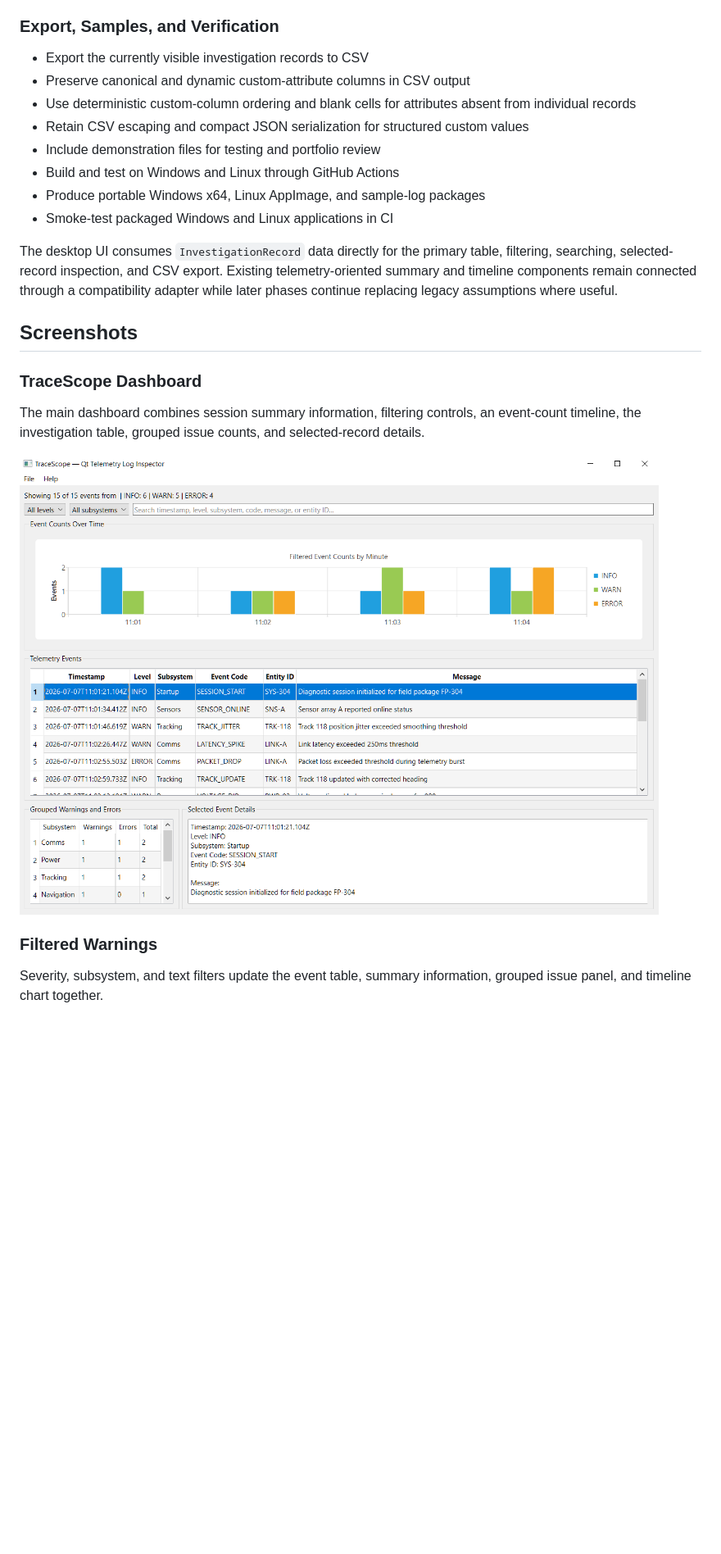
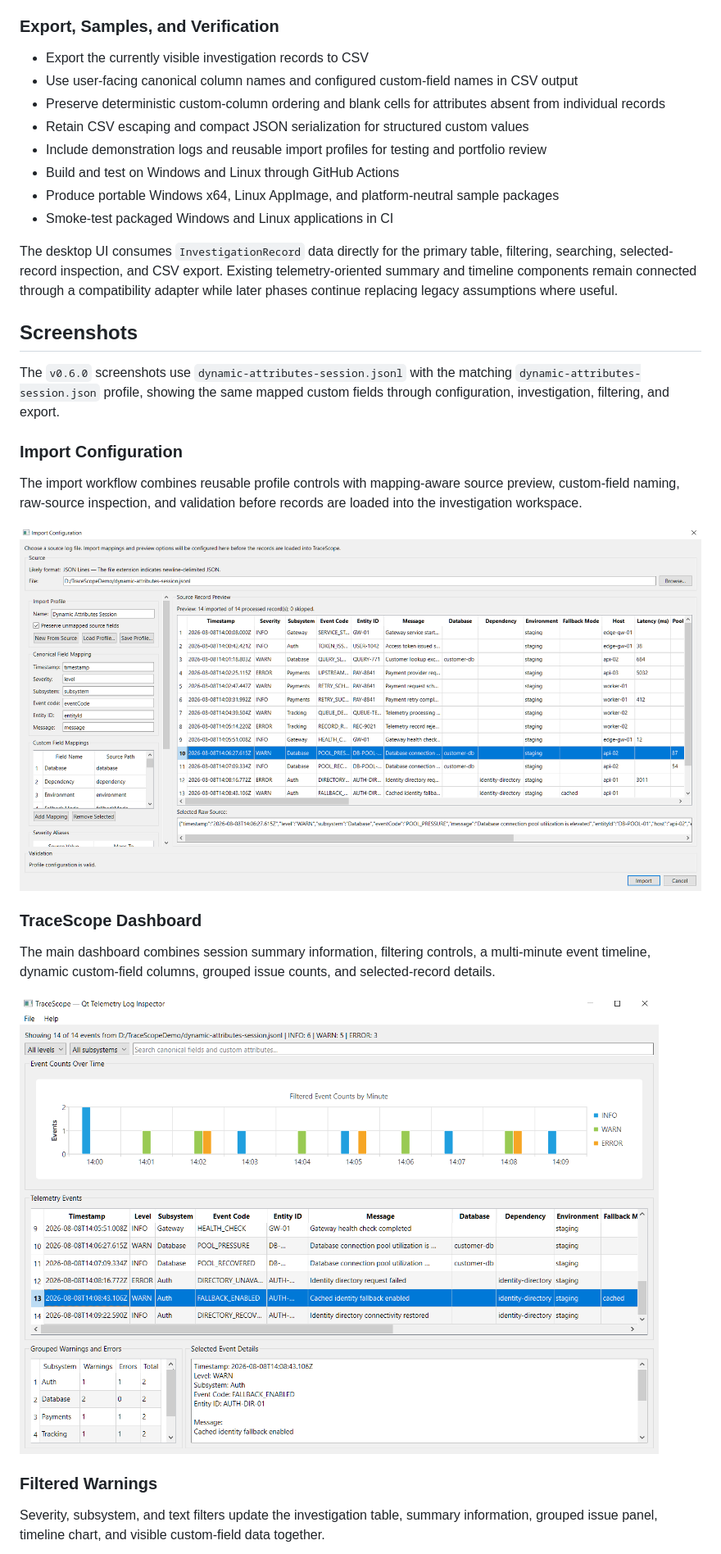
Before and after one commit to w-cook/tracescope-qt-log-inspector, a Markdown page: README.md, the part around the change printed below. Shown: that part at 82% size. Drawn GitHub-style; pictures changed too: docs/screenshots/tracescope-dashboard.png, docs/screenshots/tracescope-import-configuration.png (added); blank space fills up the shorter version.

```diff
--- a/README.md
+++ b/README.md
@@ -99,27 +111,35 @@ These profile capabilities are currently implemented and tested at the service/i
 ### Export, Samples, and Verification
 
 - Export the currently visible investigation records to CSV
-- Preserve canonical and dynamic custom-attribute columns in CSV output
-- Use deterministic custom-column ordering and blank cells for attributes absent from individual records
+- Use user-facing canonical column names and configured custom-field names in CSV output
+- Preserve deterministic custom-column ordering and blank cells for attributes absent from individual records
 - Retain CSV escaping and compact JSON serialization for structured custom values
-- Include demonstration files for testing and portfolio review
+- Include demonstration logs and reusable import profiles for testing and portfolio review
 - Build and test on Windows and Linux through GitHub Actions
-- Produce portable Windows x64, Linux AppImage, and sample-log packages
+- Produce portable Windows x64, Linux AppImage, and platform-neutral sample packages
 - Smoke-test packaged Windows and Linux applications in CI
 
 The desktop UI consumes `InvestigationRecord` data directly for the primary table, filtering, searching, selected-record inspection, and CSV export. Existing telemetry-oriented summary and timeline components remain connected through a compatibility adapter while later phases continue replacing legacy assumptions where useful.
 
 ## Screenshots
 
+The `v0.6.0` screenshots use `dynamic-attributes-session.jsonl` with the matching `dynamic-attributes-session.json` profile, showing the same mapped custom fields through configuration, investigation, filtering, and export.
+
+### Import Configuration
+
+The import workflow combines reusable profile controls with mapping-aware source preview, custom-field naming, raw-source inspection, and validation before records are loaded into the investigation workspace.
+
+![TraceScope Import Configuration](docs/screenshots/tracescope-import-configuration.png)
+
 ### TraceScope Dashboard
 
-The main dashboard combines session summary information, filtering controls, an event-count timeline, the investigation table, grouped issue counts, and selected-record details.
+The main dashboard combines session summary information, filtering controls, a multi-minute event timeline, dynamic custom-field columns, grouped issue counts, and selected-record details.
 
 ![TraceScope Dashboard](docs/screenshots/tracescope-dashboard.png)
 
 ### Filtered Warnings
 
-Severity, subsystem, and text filters update the event table, summary information, grouped issue panel, and timeline chart together.
+Severity, subsystem, and text filters update the investigation table, summary information, grouped issue panel, timeline chart, and visible custom-field data together.
 
 ![TraceScope Filtered Warnings](docs/screenshots/tracescope-filtered-warnings.png)
 
```
Also changed, not shown: other parts of README.md (+49 -34 lines), docs/expansion-roadmap.md (+38 -25 lines), docs/screenshots/tracescope-exported-csv.png, docs/screenshots/tracescope-filtered-warnings.png, 3 other files.
